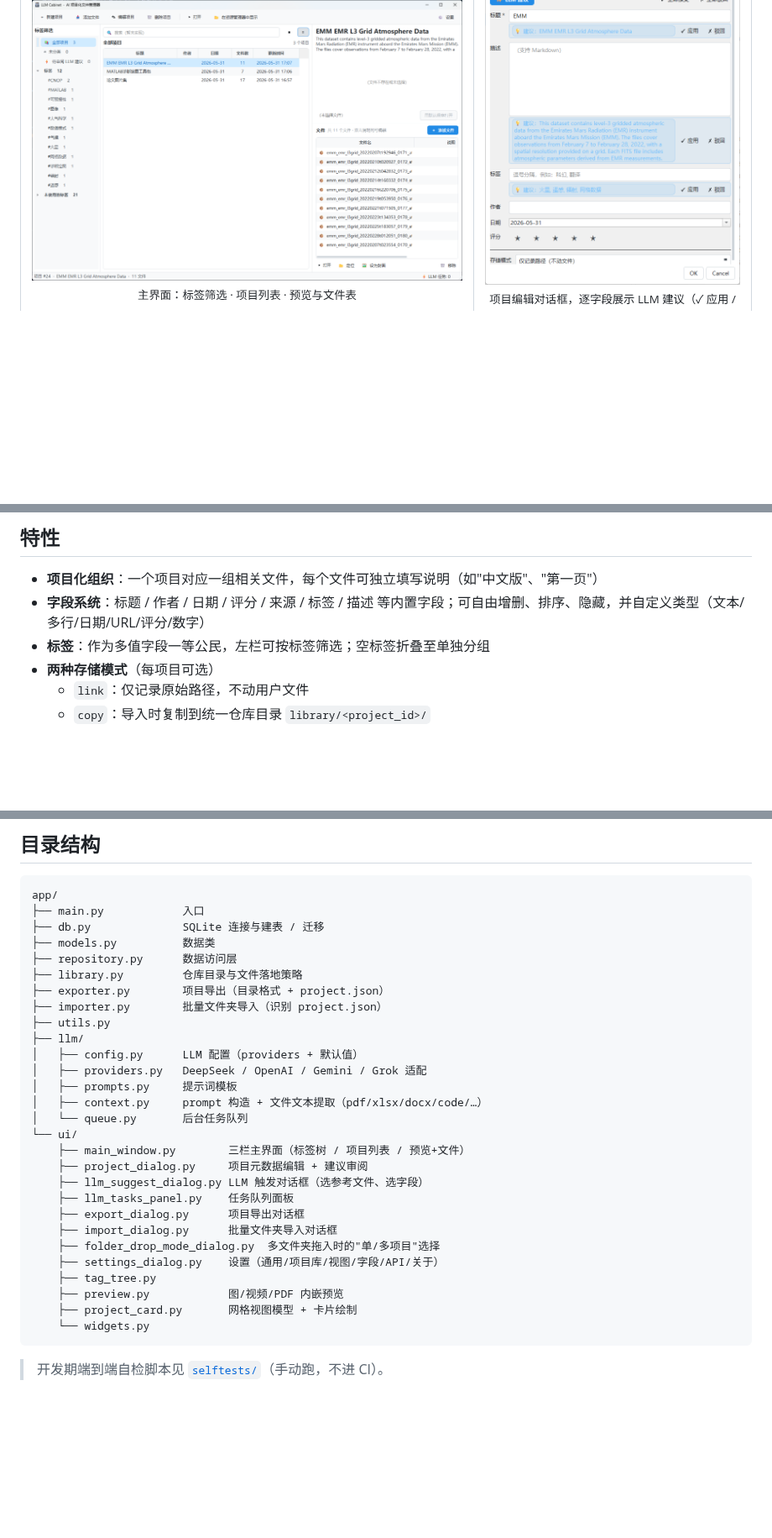
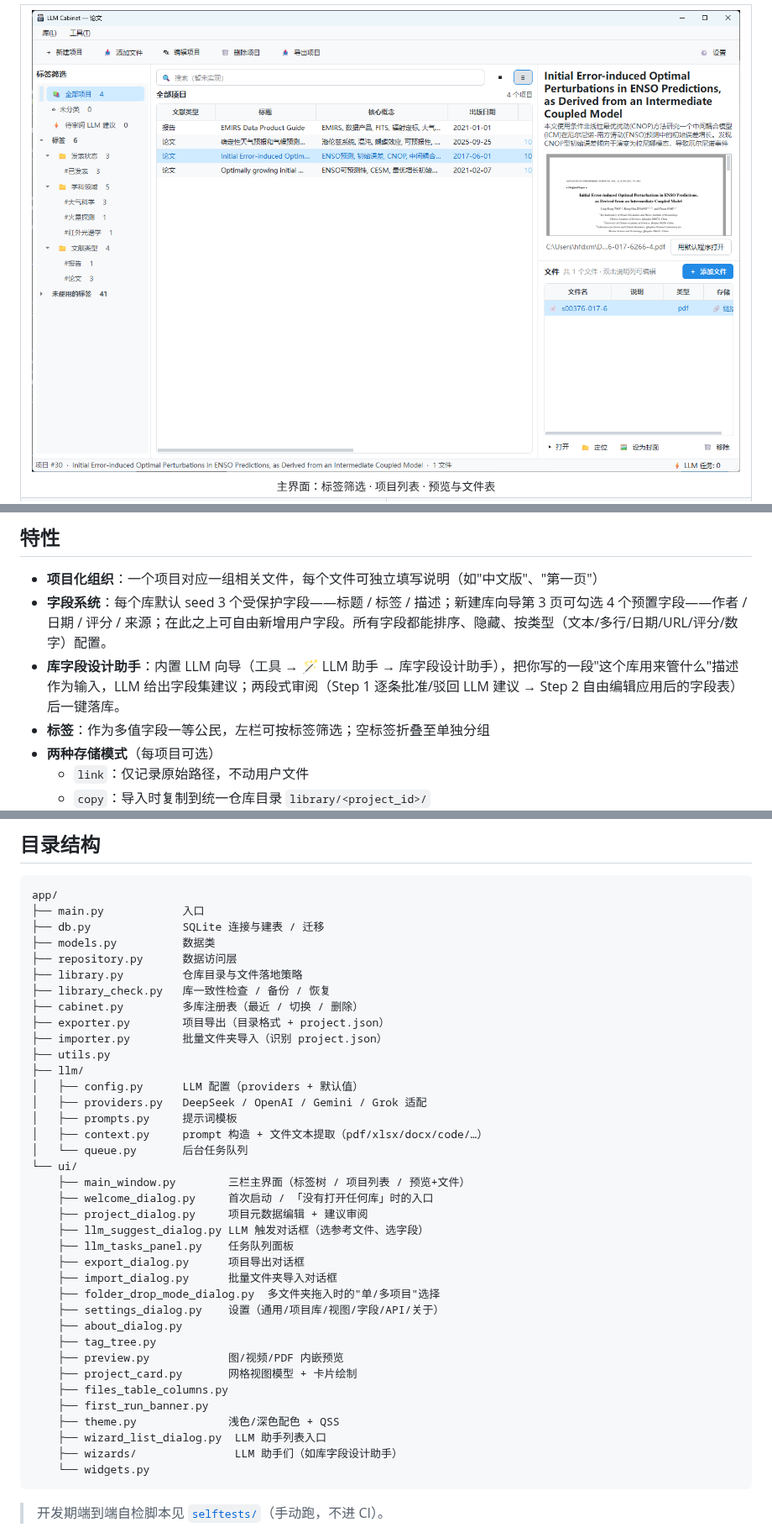
Before and after one commit to vortexer99/LLM-Cabinet, a Markdown page: README.zh-CN.md, 3 parts joined by grey strips. Shown at 84% size. Rendered like a GitHub page; pictures changed too: docs/screenshots/main-window.png, docs/screenshots/project-edit-llm-suggest.png; blank space fills up the shorter version.

````diff
--- a/README.zh-CN.md
+++ b/README.zh-CN.md
@@ -48,7 +54,8 @@
 ## 特性
 
 - **项目化组织**：一个项目对应一组相关文件，每个文件可独立填写说明（如"中文版"、"第一页"）
-- **字段系统**：标题 / 作者 / 日期 / 评分 / 来源 / 标签 / 描述 等内置字段；可自由增删、排序、隐藏，并自定义类型（文本/多行/日期/URL/评分/数字）
+- **字段系统**：每个库默认 seed 3 个受保护字段——标题 / 标签 / 描述；新建库向导第 3 页可勾选 4 个预置字段——作者 / 日期 / 评分 / 来源；在此之上可自由新增用户字段。所有字段都能排序、隐藏、按类型（文本/多行/日期/URL/评分/数字）配置。
+- **库字段设计助手**：内置 LLM 向导（工具 → 🪄 LLM 助手 → 库字段设计助手），把你写的一段"这个库用来管什么"描述作为输入，LLM 给出字段集建议；两段式审阅（Step 1 逐条批准/驳回 LLM 建议 → Step 2 自由编辑应用后的字段表）后一键落库。
 - **标签**：作为多值字段一等公民，左栏可按标签筛选；空标签折叠至单独分组
 - **两种存储模式**（每项目可选）
   - `link`：仅记录原始路径，不动用户文件
@@ -119,6 +126,8 @@ app/
 ├── models.py          数据类
 ├── repository.py      数据访问层
 ├── library.py         仓库目录与文件落地策略
+├── library_check.py   库一致性检查 / 备份 / 恢复
+├── cabinet.py         多库注册表（最近 / 切换 / 删除）
 ├── exporter.py        项目导出（目录格式 + project.json）
 ├── importer.py        批量文件夹导入（识别 project.json）
 ├── utils.py
@@ -130,6 +139,7 @@ app/
 │   └── queue.py       后台任务队列
 └── ui/
     ├── main_window.py        三栏主界面（标签树 / 项目列表 / 预览+文件）
+    ├── welcome_dialog.py     首次启动 / 「没有打开任何库」时的入口
     ├── project_dialog.py     项目元数据编辑 + 建议审阅
     ├── llm_suggest_dialog.py LLM 触发对话框（选参考文件、选字段）
     ├── llm_tasks_panel.py    任务队列面板
@@ -137,9 +147,15 @@ app/
     ├── import_dialog.py      批量文件夹导入对话框
     ├── folder_drop_mode_dialog.py  多文件夹拖入时的"单/多项目"选择
     ├── settings_dialog.py    设置（通用/项目库/视图/字段/API/关于）
+    ├── about_dialog.py
     ├── tag_tree.py
     ├── preview.py            图/视频/PDF 内嵌预览
     ├── project_card.py       网格视图模型 + 卡片绘制
+    ├── files_table_columns.py
+    ├── first_run_banner.py
+    ├── theme.py              浅色/深色配色 + QSS
+    ├── wizard_list_dialog.py  LLM 助手列表入口
+    ├── wizards/               LLM 助手们（如库字段设计助手）
     └── widgets.py
 ```
 
````
Also changed, not shown: other parts of README.zh-CN.md (+9 -3 lines), README.md (+20 -4 lines), docs/screenshots/setup-wizard.jpg (added).
